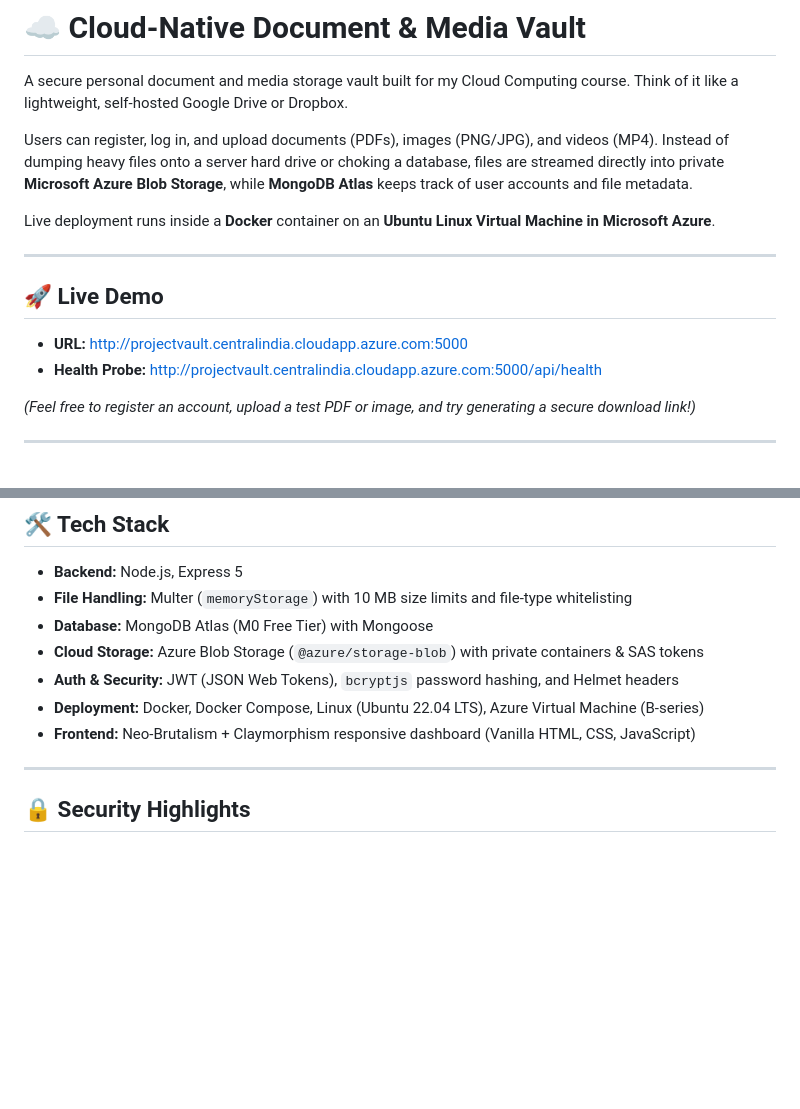
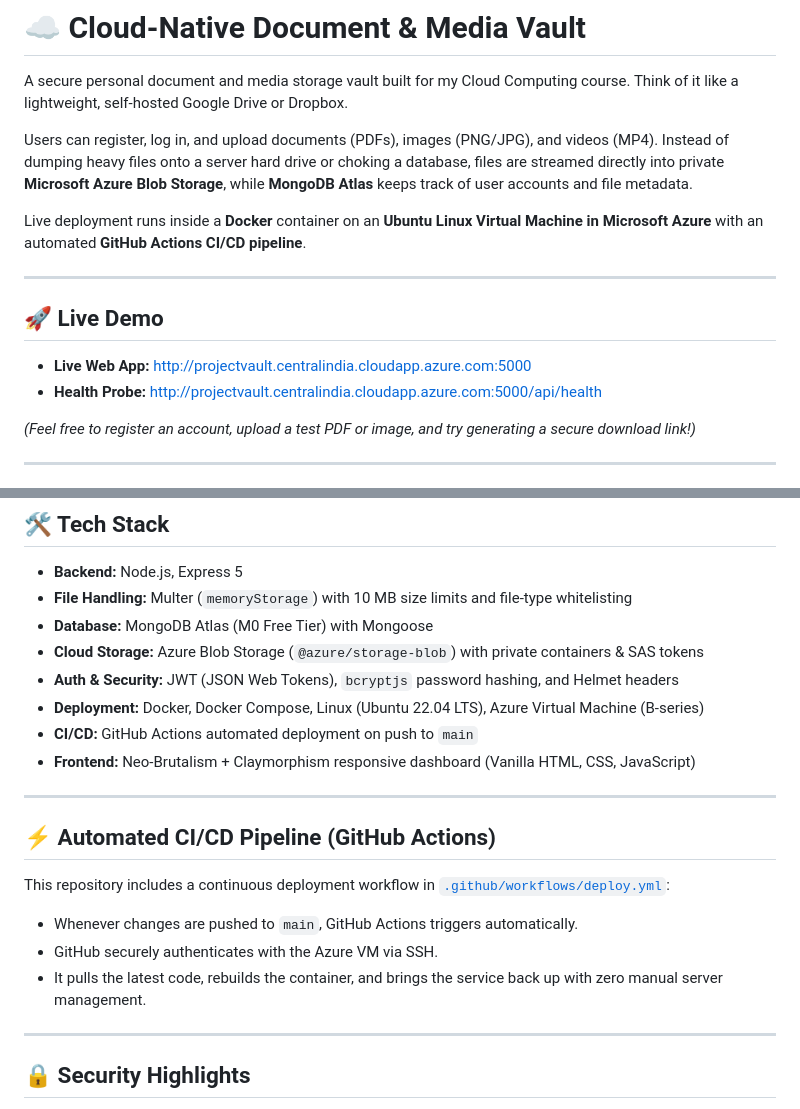
Before and after one commit to Lord-Amaan/cloud-vault, a Markdown page: README.md, 2 parts joined by grey strips. GitHub-like rendering; blank space fills up the shorter version.

Commit message:
docs: update human-written README with CI/CD and architecture details

```diff
--- a/README.md
+++ b/README.md
@@ -4,13 +4,13 @@ A secure personal document and media storage vault built for my Cloud Computing
 
 Users can register, log in, and upload documents (PDFs), images (PNG/JPG), and videos (MP4). Instead of dumping heavy files onto a server hard drive or choking a database, files are streamed directly into private **Microsoft Azure Blob Storage**, while **MongoDB Atlas** keeps track of user accounts and file metadata.
 
-Live deployment runs inside a **Docker** container on an **Ubuntu Linux Virtual Machine in Microsoft Azure**.
+Live deployment runs inside a **Docker** container on an **Ubuntu Linux Virtual Machine in Microsoft Azure** with an automated **GitHub Actions CI/CD pipeline**.
 
 ---
 
 ## 🚀 Live Demo
 
-- **URL:** [http://projectvault.centralindia.cloudapp.azure.com:5000](http://projectvault.centralindia.cloudapp.azure.com:5000)
+- **Live Web App:** [http://projectvault.centralindia.cloudapp.azure.com:5000](http://projectvault.centralindia.cloudapp.azure.com:5000)
 - **Health Probe:** [http://projectvault.centralindia.cloudapp.azure.com:5000/api/health](http://projectvault.centralindia.cloudapp.azure.com:5000/api/health)
 
 *(Feel free to register an account, upload a test PDF or image, and try generating a secure download link!)*
@@ -50,7 +50,17 @@ Live deployment runs inside a **Docker** container on an **Ubuntu Linux Virtual
 - **Cloud Storage:** Azure Blob Storage (`@azure/storage-blob`) with private containers & SAS tokens
 - **Auth & Security:** JWT (JSON Web Tokens), `bcryptjs` password hashing, and Helmet headers
 - **Deployment:** Docker, Docker Compose, Linux (Ubuntu 22.04 LTS), Azure Virtual Machine (B-series)
+- **CI/CD:** GitHub Actions automated deployment on push to `main`
 - **Frontend:** Neo-Brutalism + Claymorphism responsive dashboard (Vanilla HTML, CSS, JavaScript)
+
+---
+
+## ⚡ Automated CI/CD Pipeline (GitHub Actions)
+
+This repository includes a continuous deployment workflow in [`.github/workflows/deploy.yml`](.github/workflows/deploy.yml):
+- Whenever changes are pushed to `main`, GitHub Actions triggers automatically.
+- GitHub securely authenticates with the Azure VM via SSH.
+- It pulls the latest code, rebuilds the container, and brings the service back up with zero manual server management.
 
 ---
 
```
